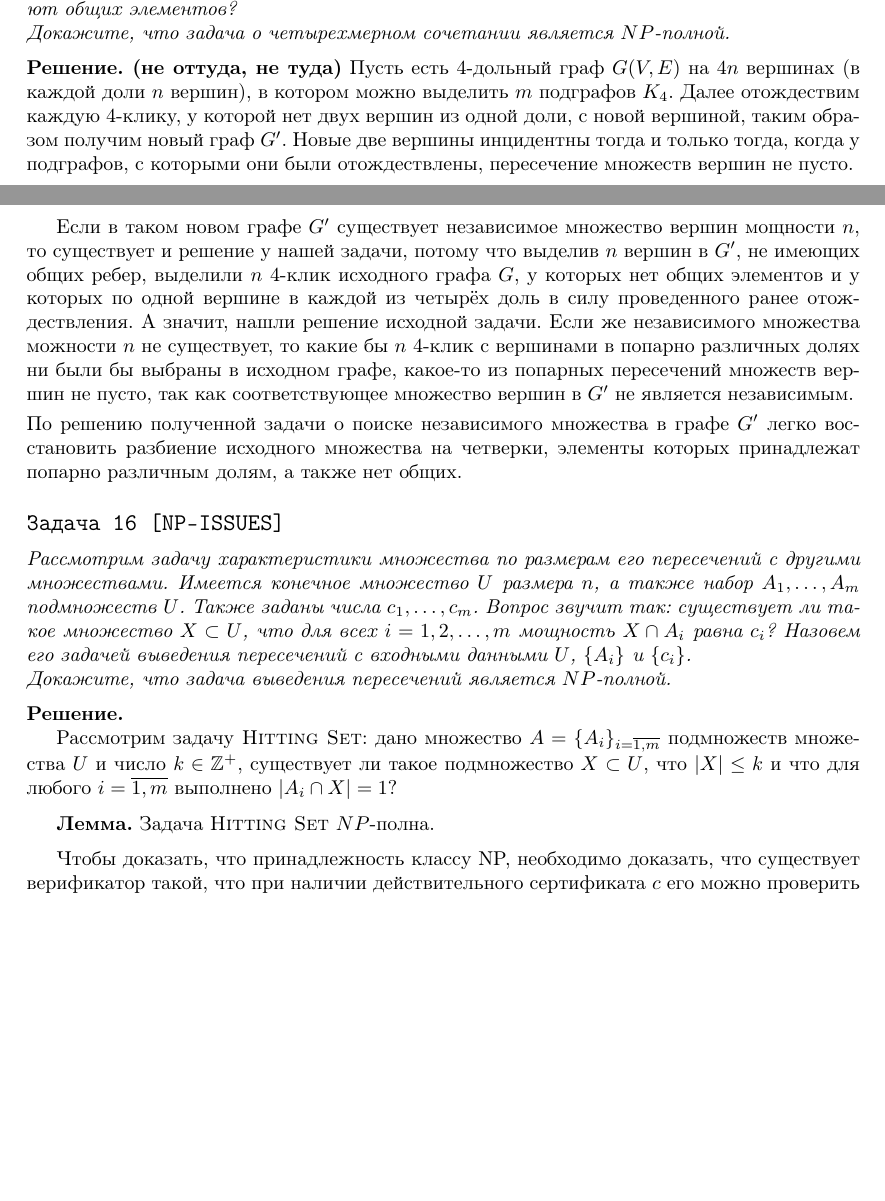
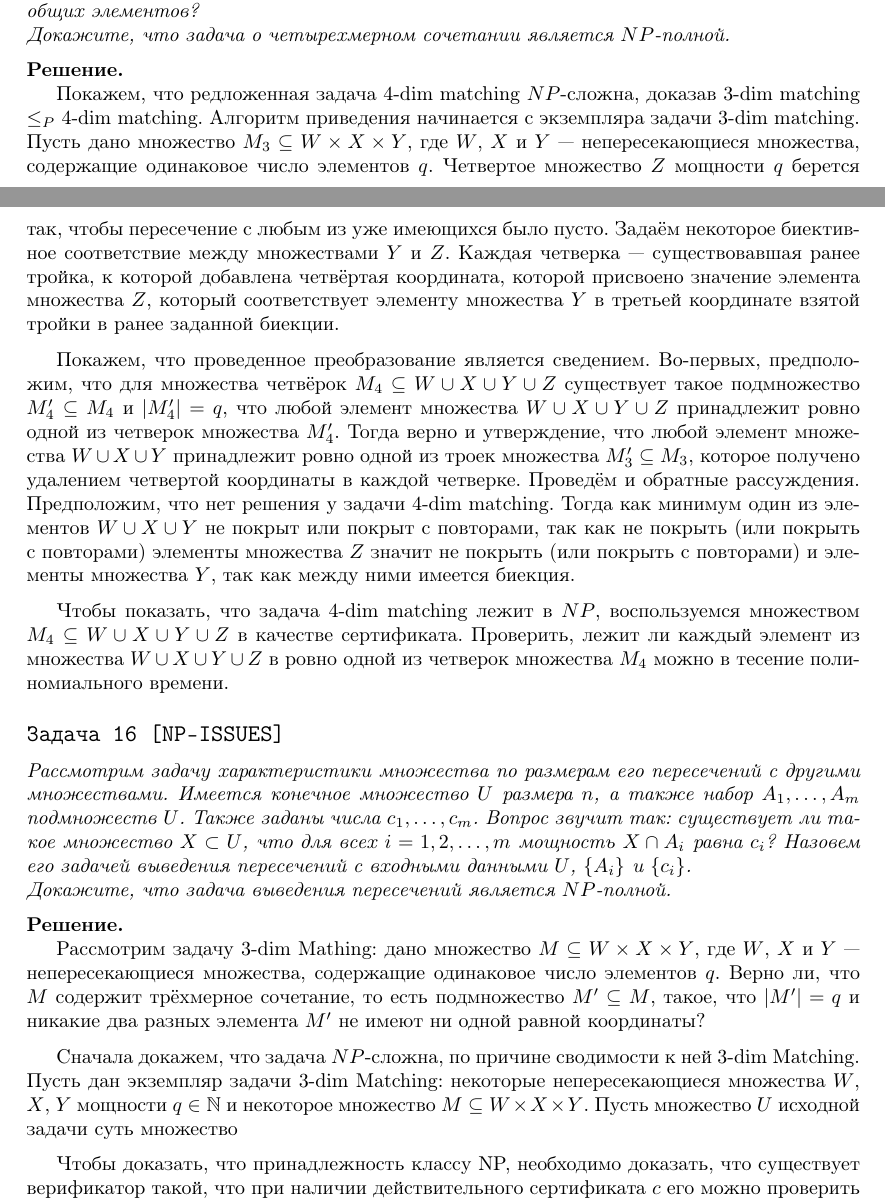
Before and after one commit to LianaKhazaliya/Algorithms, a LaTeX document (Task3/NP_completeness.tex): two parts of pages 1 and 2 of 2 before the commit and two parts of pages 1 and 2 of 3 after it, joined at a grey line, cut so that both start at the same text, the shorter picture padded with empty space. Compiled offline with pdfLaTeX.

Commit message:
Third problem added

```diff
--- a/Task3/NP_completeness.tex
+++ b/Task3/NP_completeness.tex
@@ -63,11 +63,11 @@
 Докажите, что задача о четырехмерном сочетании является $NP$-полной.
 }
 \ \\[0.2cm]
-\textbf{Решение. (не оттуда, не туда)} Пусть есть 4-дольный граф $G(V,E)$ на $4n$ вершинах (в каждой доли $n$ вершин), в котором можно выделить $m$ подграфов $K_4$. Далее отождествим каждую 4-клику, у которой нет двух вершин из одной доли, с новой вершиной, таким образом получим новый граф $G'$. Новые две вершины инцидентны тогда и только тогда, когда у подграфов, с которыми они были отождествлены, пересечение множеств вершин не пусто.
-\medskip\par
-Если в таком новом графе $G'$ существует независимое множество вершин мощности $n$, то существует и решение у нашей задачи, потому что выделив $n$ вершин в $G'$, не имеющих общих ребер, выделили $n$ 4-клик исходного графа $G$, у которых нет общих элементов и у которых по одной вершине в каждой из четырёх доль в силу проведенного ранее отождествления. А значит, нашли решение исходной задачи. Если же независимого множества можности $n$ не существует, то какие бы $n$ 4-клик с вершинами в попарно различных долях ни были бы выбраны в исходном графе, какое-то из попарных пересечений множеств вершин не пусто, так как соответствующее множество вершин в $G'$ не является независимым.
-\ \\[0.1cm]
-По решению полученной задачи о поиске независимого множества в графе $G'$ легко восстановить разбиение исходного множества на четверки, элементы которых принадлежат попарно различным долям, а также нет общих.
+\textbf{Решение.}
+
+\par Покажем, что редложенная задача 4-dim matching $NP$-сложна, доказав 3-dim matching $\leq_P$ 4-dim matching. Алгоритм приведения начинается с экземпляра задачи 3-dim matching. Пусть дано множество  $M_3 \subseteq W\times X\times Y$, где $W$, $X$ и $Y$ --- непересекающиеся множества, содержащие одинаковое число элементов $q$. Четвертое множество $Z$ мощности $q$ берется так, чтобы пересечение с любым из уже имеющихся было пусто. Задаём некоторое биективное соответствие между множествами $Y$ и $Z$. Каждая четверка --- существовавшая ранее тройка, к которой добавлена четвёртая координата, которой присвоено значение элемента множества $Z$, который соответствует элементу множества $Y$ в третьей координате взятой тройки в ранее заданной биекции.
+\medskip\par Покажем, что проведенное преобразование является сведением. Во-первых, предположим, что для множества четвёрок $M_4\subseteq W\cup X\cup Y\cup Z$ существует такое подмножество $M'_4\subseteq M_4$ и $|M'_4|=q$, что любой элемент множества $W\cup X\cup Y\cup Z$ принадлежит ровно одной из четверок множества $M'_4$. Тогда верно и утверждение, что любой элемент множества $W\cup X\cup Y$ принадлежит ровно одной из троек множества $M'_3\subseteq M_3$, которое получено удалением четвертой координаты в каждой четверке. Проведём и обратные рассуждения. Предположим, что нет решения у задачи 4-dim matching. Тогда как минимум один из элементов $W\cup X\cup Y$ не покрыт или покрыт с повторами, так как не покрыть (или покрыть с повторами) элементы множества $Z$ значит не покрыть (или покрыть с повторами) и элементы множества $Y$, так как между ними имеется биекция.
+\medskip\par Чтобы показать, что задача 4-dim matching лежит в $NP$, воспользуемся множеством $M_4\subseteq W\cup X\cup Y\cup Z$ в качестве сертификата. Проверить, лежит ли каждый элемент из множества $W\cup X\cup Y\cup Z$ в ровно одной из четверок множества $M_4$ можно в тесение полиномиального времени.
 \ \\[0.5 cm]
 {\large\texttt{Задача 16 [NP-ISSUES]}}
 \ \\[0.2cm]
@@ -80,9 +80,9 @@
 \ \\[0.2cm]
 \textbf{Решение.}
 
-\par Рассмотрим задачу \textsc{Hitting Set}: дано множество $A=\{A_i\}_{i=\overline{1, m}}$ подмножеств множества $U$ и число $k\in\mathbb{Z}^+$, существует ли такое подмножество $X\subset U$, что $|X|\leq k$ и что для любого $i=\overline{1, m}$ выполнено $|A_i\cap X| = 1$?
+\par Рассмотрим задачу 3-dim Mathing: дано множество  $M \subseteq W\times X\times Y$, где $W$, $X$ и $Y$ --- непересекающиеся множества, содержащие одинаковое число элементов $q$. Верно ли, что $M$ содержит трёхмерное сочетание, то есть подмножество $M'\subseteq M$, такое, что $|M'|=q$ и никакие два разных элемента $M'$ не имеют ни одной равной координаты?
 \medskip\par
-\textbf{Лемма.} Задача \textsc{Hitting Set} $NP$-полна.
+Сначала докажем, что задача $NP$-сложна, по причине сводимости к ней 3-dim Matching. Пусть дан экземпляр задачи 3-dim Matching: некоторые непересекающиеся множества $W$, $X$, $Y$ мощности $q\in\mathbb{N}$ и некоторое множество $M\subseteq W\times X\times Y$. Пусть множество $U$ исходной задачи суть множество
 
 \medskip\par
 Чтобы доказать, что принадлежность классу NP, необходимо доказать, что существует
```
Also changed, not shown: Task3/NP_completeness.pdf, 2 other files.
